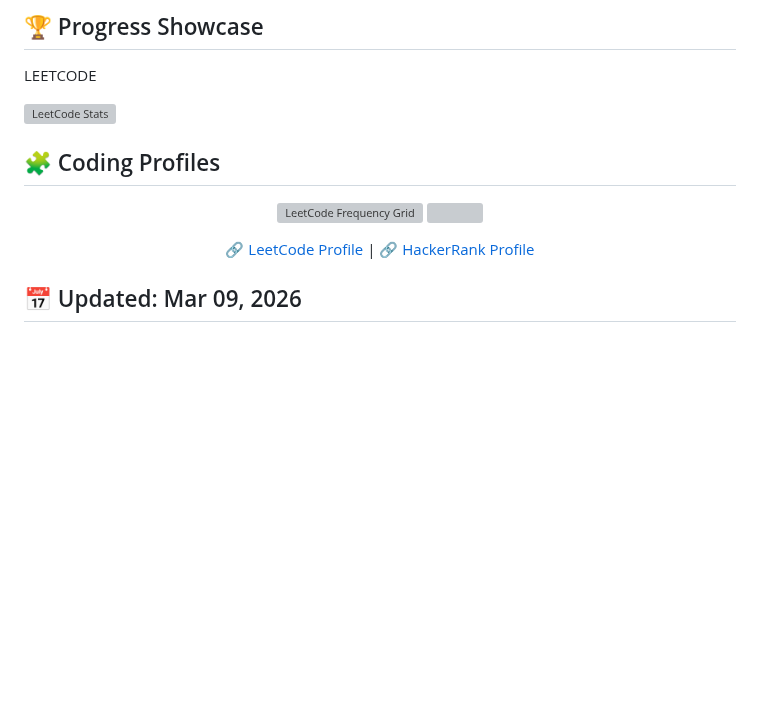
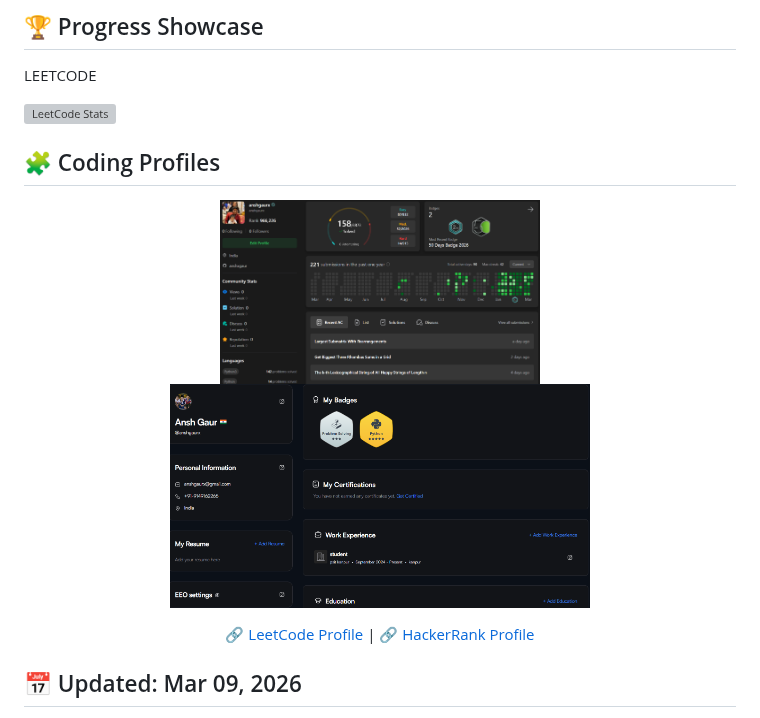
Before and after one commit to anshxgaur/anshxgaur, a Markdown page: readme.md, the part around the change. Drawn GitHub-style; blank space fills up the shorter version; grey boxes are pictures that could not be loaded.

```diff
--- a/readme.md
+++ b/readme.md
@@ -382,8 +382,8 @@ LEETCODE
 
 
 <p align="center">
-  <img src="Screenshot 2026-03-09 221951.png" alt="LeetCode Frequency Grid" width="320" style="vertical-align: middle;"/>
-  <img src="happy.png" alt="" width="420" style="vertical-align: middle;"/>
+  <img src="leetcode.png" alt="LeetCode Frequency Grid" width="320" style="vertical-align: middle;"/>
+  <img src="hackernak.png" alt="" width="420" style="vertical-align: middle;"/>
 </p>
 
 <p align="center">
```
